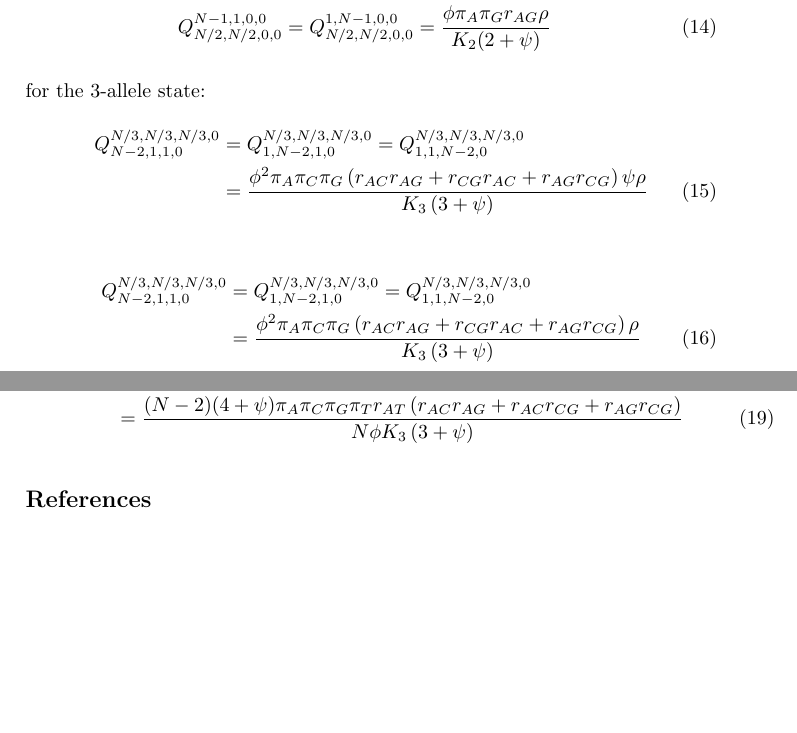
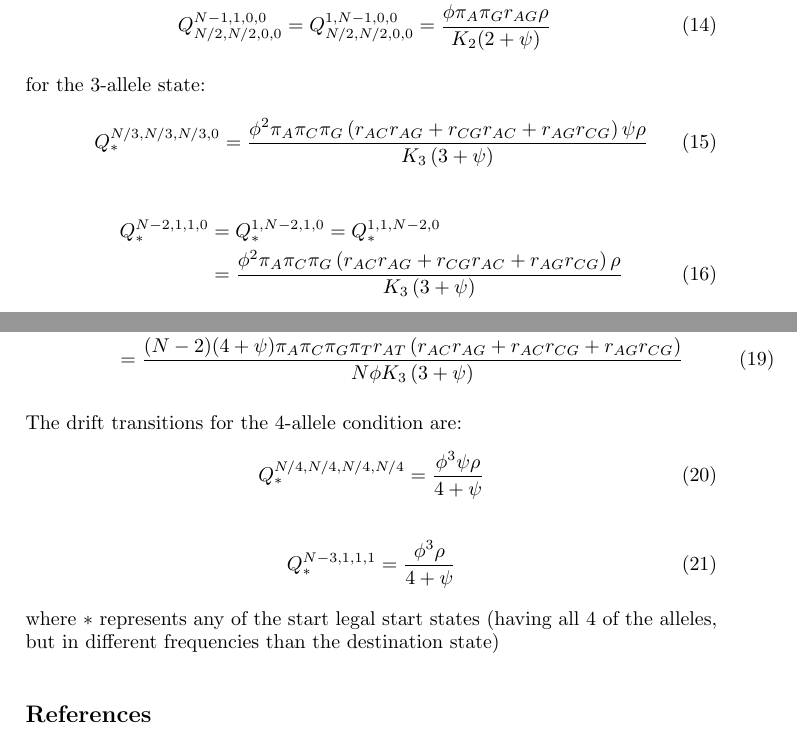
Before and after one commit to mtholder/pomo-like-model, a LaTeX paper (doc/general-lmh-pomo.tex): two parts of pages 5 and 6 of 6, joined at a grey line, cut so that both start at the same text, the shorter picture padded with empty space. Compiled offline with pdfLaTeX.

Commit message:
finished transition freqs

```diff
--- a/doc/general-lmh-pomo.tex
+++ b/doc/general-lmh-pomo.tex
@@ -252,10 +252,9 @@ Once again drift without mutation occurs between ``adjacent'' states with symmet
 \end{eqnarray}
 for the 3-allele state:
 \begin{eqnarray}
-   Q_{N-2,1,1,0}^{N/3,N/3,N/3,0} & = & Q_{1,N-2,1,0}^{N/3,N/3,N/3,0} = Q_{1,1,N-2,0}^{N/3,N/3,N/3,0} \nonumber \\
-   & = & \frac{\phi^2\pi_A\pi_C\pi_G \left(r_{AC}r_{AG} + r_{CG}r_{AC} + r_{AG}r_{CG} \right)\psi\rho}{K_3\left(3 + \psi\right)}
+   Q_{\ast}^{N/3,N/3,N/3,0} & = & \frac{\phi^2\pi_A\pi_C\pi_G \left(r_{AC}r_{AG} + r_{CG}r_{AC} + r_{AG}r_{CG} \right)\psi\rho}{K_3\left(3 + \psi\right)}
 \end{eqnarray}
 \begin{eqnarray}
-   Q_{N-2,1,1,0}^{N/3,N/3,N/3,0} & = & Q_{1,N-2,1,0}^{N/3,N/3,N/3,0} = Q_{1,1,N-2,0}^{N/3,N/3,N/3,0} \nonumber \\
+   Q_{\ast}^{N-2,1,1,0} & = & Q_{\ast}^{1,N-2,1,0} = Q_{\ast}^{1, 1, N-2,0} \nonumber \\
    & = & \frac{\phi^2\pi_A\pi_C\pi_G \left(r_{AC}r_{AG} + r_{CG}r_{AC} + r_{AG}r_{CG} \right)\rho}{K_3\left(3 + \psi\right)}
 \end{eqnarray}
@@ -273,6 +274,17 @@ For the 4-allelic mutation (illustrated with a 3-allelic (mainly A, some C, some
     & = & \frac{(N-2)(4 + \psi)\pi_A\pi_C\pi_G \pi_Tr_{AT}\left(r_{AC}r_{AG} + r_{AC}r_{CG} + r_{AG}r_{CG} \right)}{N\phi K_3\left(3 + \psi\right)}
 \end{eqnarray}
 
+The drift transitions for the 4-allele condition are:
+\begin{eqnarray}
+   Q_{\ast}^{N/4,N/4,N/4,N/4} & = & \frac{\phi^3\psi\rho}{4 + \psi}
+\end{eqnarray}
+\begin{eqnarray}
+   Q_{\ast}^{N-3,1,1,1}  & = & \frac{\phi^3\rho}{4 + \psi}
+\end{eqnarray}
+where $\ast$ represents any of the start legal start states (having all 4 of the alleles, but in different frequencies than the
+destination state)
+
+
 \bibliographystyle{splncs03}
 \bibliography{pomo}
 
```
Also changed, not shown: doc/general-lmh-pomo.tex (2 more changed lines).
